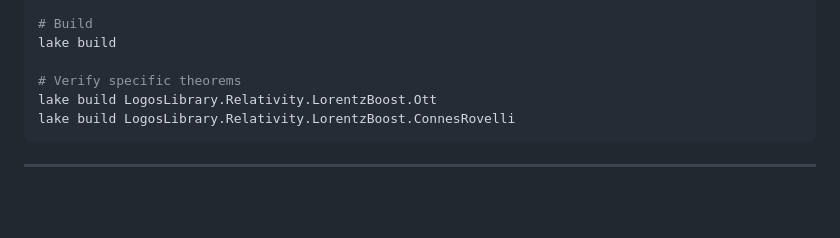
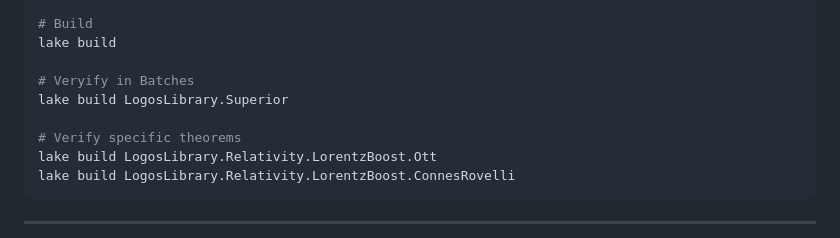
Before and after one commit to adambornemann-glitch/LogosLibrary, a Markdown page: README.md, the part around the change. Rendered like a GitHub page; blank space fills up the shorter version.

```diff
--- a/README.md
+++ b/README.md
@@ -137,6 +137,9 @@ lake update
 # Build
 lake build
 
+# Veryify in Batches
+lake build LogosLibrary.Superior
+
 # Verify specific theorems
 lake build LogosLibrary.Relativity.LorentzBoost.Ott
 lake build LogosLibrary.Relativity.LorentzBoost.ConnesRovelli
```
